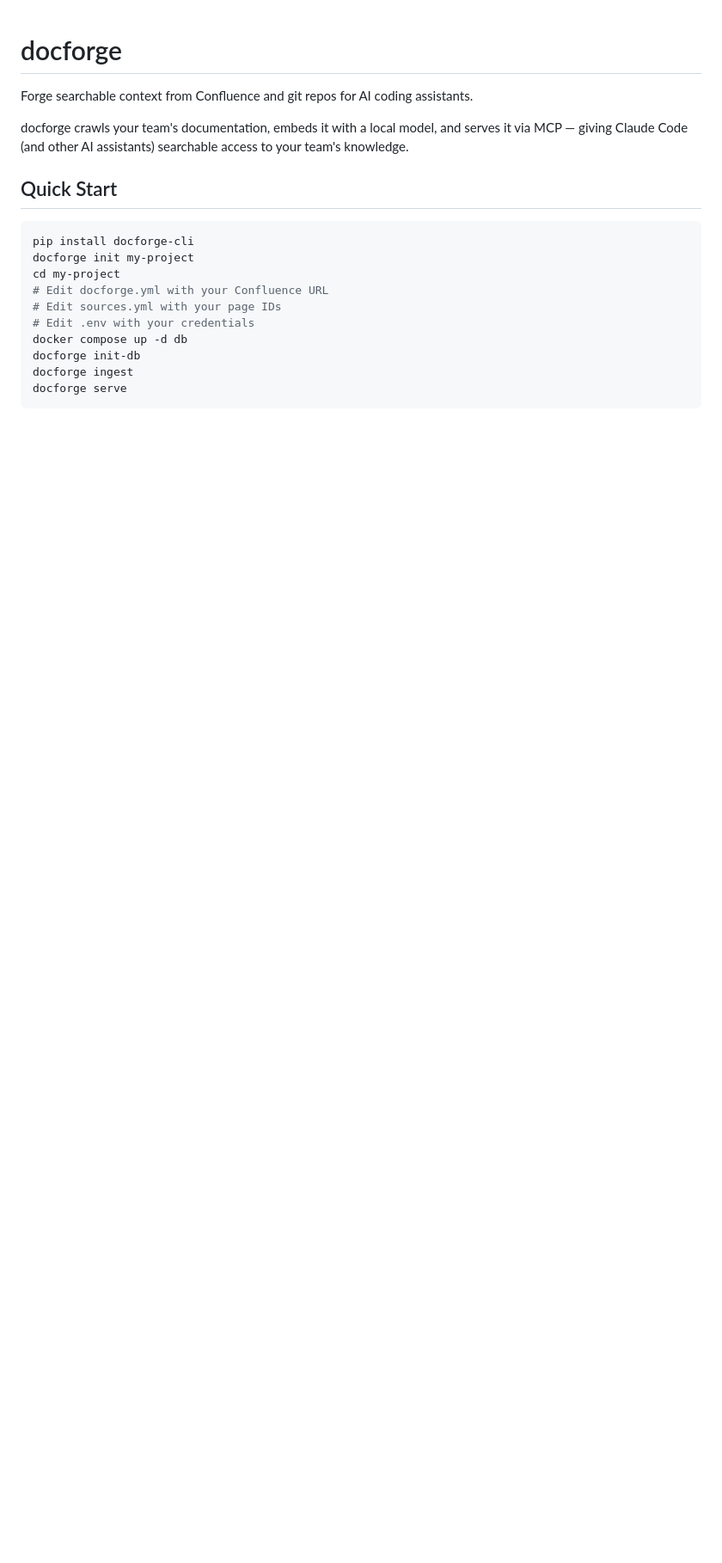
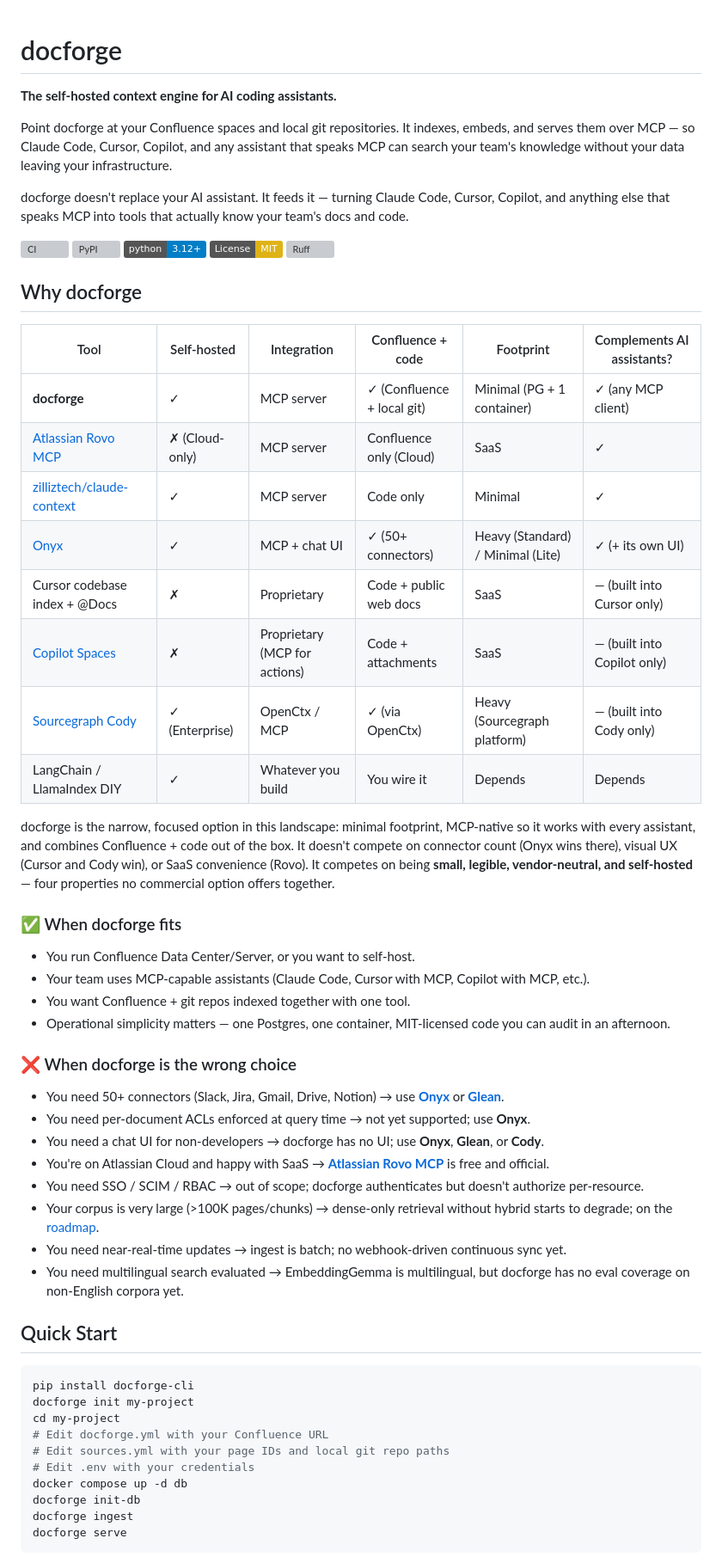
Before and after one commit to GranatenUdo/docforge, a Markdown page: README.md, the part around one of its changes. Shown at 86% size. GitHub-like rendering; badges without logos; blank space fills up the shorter version; grey boxes are pictures that could not be loaded.

Commit message:
docs: rewrite README with positioning, comparison table, and when-not-to-use

```diff
--- a/README.md
+++ b/README.md
@@ -1,8 +1,49 @@
 # docforge
 
-Forge searchable context from Confluence and git repos for AI coding assistants.
+**The self-hosted context engine for AI coding assistants.**
 
-docforge crawls your team's documentation, embeds it with a local model, and serves it via MCP — giving Claude Code (and other AI assistants) searchable access to your team's knowledge.
+Point docforge at your Confluence spaces and local git repositories. It indexes, embeds, and serves them over MCP — so Claude Code, Cursor, Copilot, and any assistant that speaks MCP can search your team's knowledge without your data leaving your infrastructure.
+
+docforge doesn't replace your AI assistant. It feeds it — turning Claude Code, Cursor, Copilot, and anything else that speaks MCP into tools that actually know your team's docs and code.
+
+[![CI](https://github.com/GranatenUdo/docforge/actions/workflows/ci.yml/badge.svg)](https://github.com/GranatenUdo/docforge/actions/workflows/ci.yml)
+[![PyPI](https://img.shields.io/pypi/v/docforge-cli.svg)](https://pypi.org/project/docforge-cli/)
+[![Python 3.12+](https://img.shields.io/badge/python-3.12+-blue.svg)](https://www.python.org/downloads/)
+[![License: MIT](https://img.shields.io/badge/License-MIT-yellow.svg)](LICENSE)
+[![Ruff](https://img.shields.io/endpoint?url=https://raw.githubusercontent.com/astral-sh/ruff/main/assets/badge/v2.json)](https://github.com/astral-sh/ruff)
+
+## Why docforge
+
+| Tool | Self-hosted | Integration | Confluence + code | Footprint | Complements AI assistants? |
+|---|---|---|---|---|---|
+| **docforge** | ✓ | MCP server | ✓ (Confluence + local git) | Minimal (PG + 1 container) | ✓ (any MCP client) |
+| [Atlassian Rovo MCP](https://www.atlassian.com/blog/announcements/atlassian-rovo-mcp-ga) | ✗ (Cloud-only) | MCP server | Confluence only (Cloud) | SaaS | ✓ |
+| [zilliztech/claude-context](https://github.com/zilliztech/claude-context) | ✓ | MCP server | Code only | Minimal | ✓ |
+| [Onyx](https://github.com/onyx-dot-app/onyx) | ✓ | MCP + chat UI | ✓ (50+ connectors) | Heavy (Standard) / Minimal (Lite) | ✓ (+ its own UI) |
+| Cursor codebase index + @Docs | ✗ | Proprietary | Code + public web docs | SaaS | — (built into Cursor only) |
+| [Copilot Spaces](https://github.com/orgs/community/discussions/180894) | ✗ | Proprietary (MCP for actions) | Code + attachments | SaaS | — (built into Copilot only) |
+| [Sourcegraph Cody](https://sourcegraph.com/docs/cody/enterprise/features) | ✓ (Enterprise) | OpenCtx / MCP | ✓ (via OpenCtx) | Heavy (Sourcegraph platform) | — (built into Cody only) |
+| LangChain / LlamaIndex DIY | ✓ | Whatever you build | You wire it | Depends | Depends |
+
+docforge is the narrow, focused option in this landscape: minimal footprint, MCP-native so it works with every assistant, and combines Confluence + code out of the box. It doesn't compete on connector count (Onyx wins there), visual UX (Cursor and Cody win), or SaaS convenience (Rovo). It competes on being **small, legible, vendor-neutral, and self-hosted** — four properties no commercial option offers together.
+
+### ✅ When docforge fits
+
+- You run Confluence Data Center/Server, or you want to self-host.
+- Your team uses MCP-capable assistants (Claude Code, Cursor with MCP, Copilot with MCP, etc.).
+- You want Confluence + git repos indexed together with one tool.
+- Operational simplicity matters — one Postgres, one container, MIT-licensed code you can audit in an afternoon.
+
+### ❌ When docforge is the wrong choice
+
+- You need 50+ connectors (Slack, Jira, Gmail, Drive, Notion) → use **[Onyx](https://github.com/onyx-dot-app/onyx)** or **[Glean](https://www.glean.com/)**.
+- You need per-document ACLs enforced at query time → not yet supported; use **Onyx**.
+- You need a chat UI for non-developers → docforge has no UI; use **Onyx**, **Glean**, or **Cody**.
+- You're on Atlassian Cloud and happy with SaaS → **[Atlassian Rovo MCP](https://www.atlassian.com/blog/announcements/atlassian-rovo-mcp-ga)** is free and official.
+- You need SSO / SCIM / RBAC → out of scope; docforge authenticates but doesn't authorize per-resource.
+- Your corpus is very large (>100K pages/chunks) → dense-only retrieval without hybrid starts to degrade; on the [roadmap](ROADMAP.md).
+- You need near-real-time updates → ingest is batch; no webhook-driven continuous sync yet.
+- You need multilingual search evaluated → EmbeddingGemma is multilingual, but docforge has no eval coverage on non-English corpora yet.
 
 ## Quick Start
 
@@ -11,7 +52,7 @@ pip install docforge-cli
 docforge init my-project
 cd my-project
 # Edit docforge.yml with your Confluence URL
-# Edit sources.yml with your page IDs
+# Edit sources.yml with your page IDs and local git repo paths
 # Edit .env with your credentials
 docker compose up -d db
 docforge init-db
```
Also changed, not shown: other parts of README.md (+55 -26 lines).
